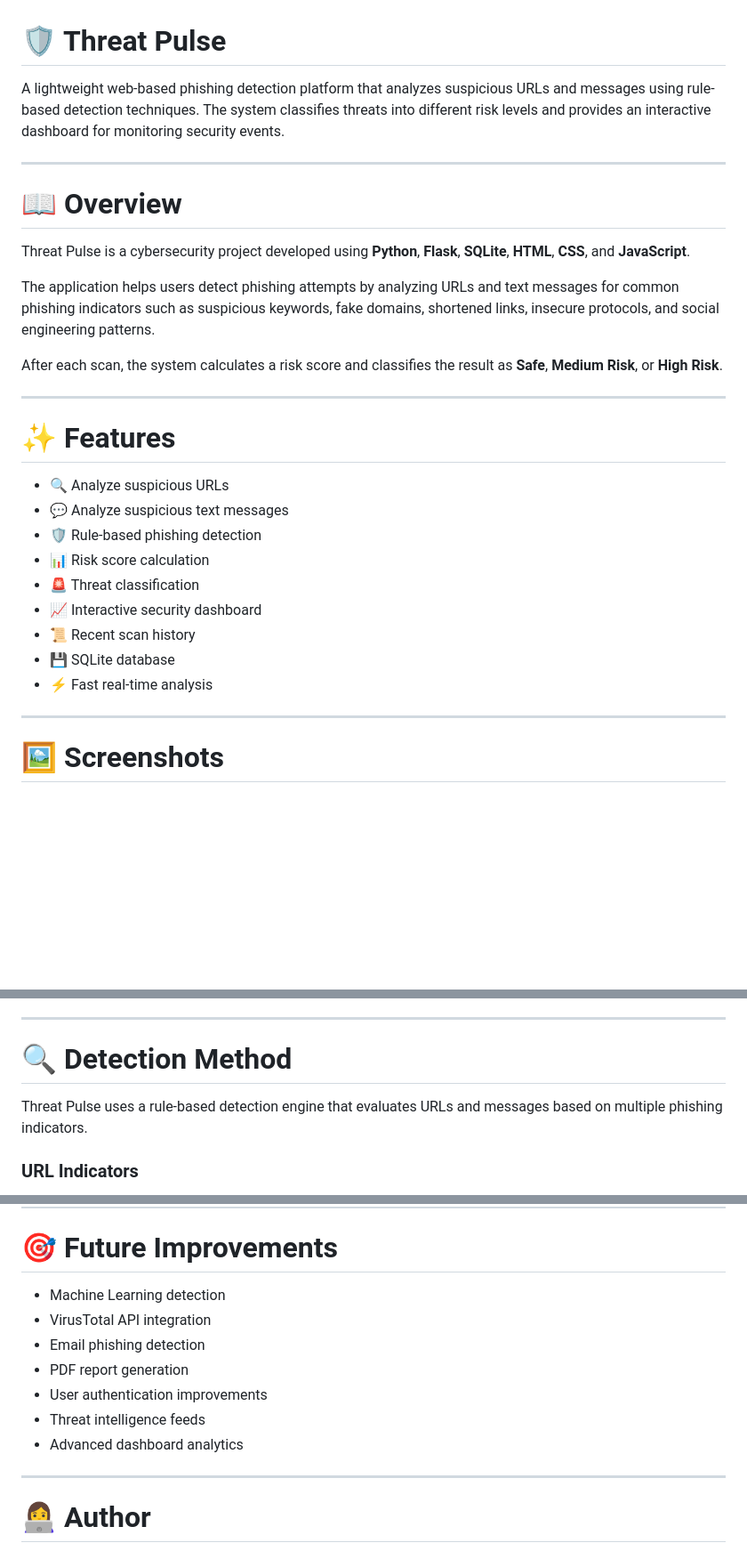
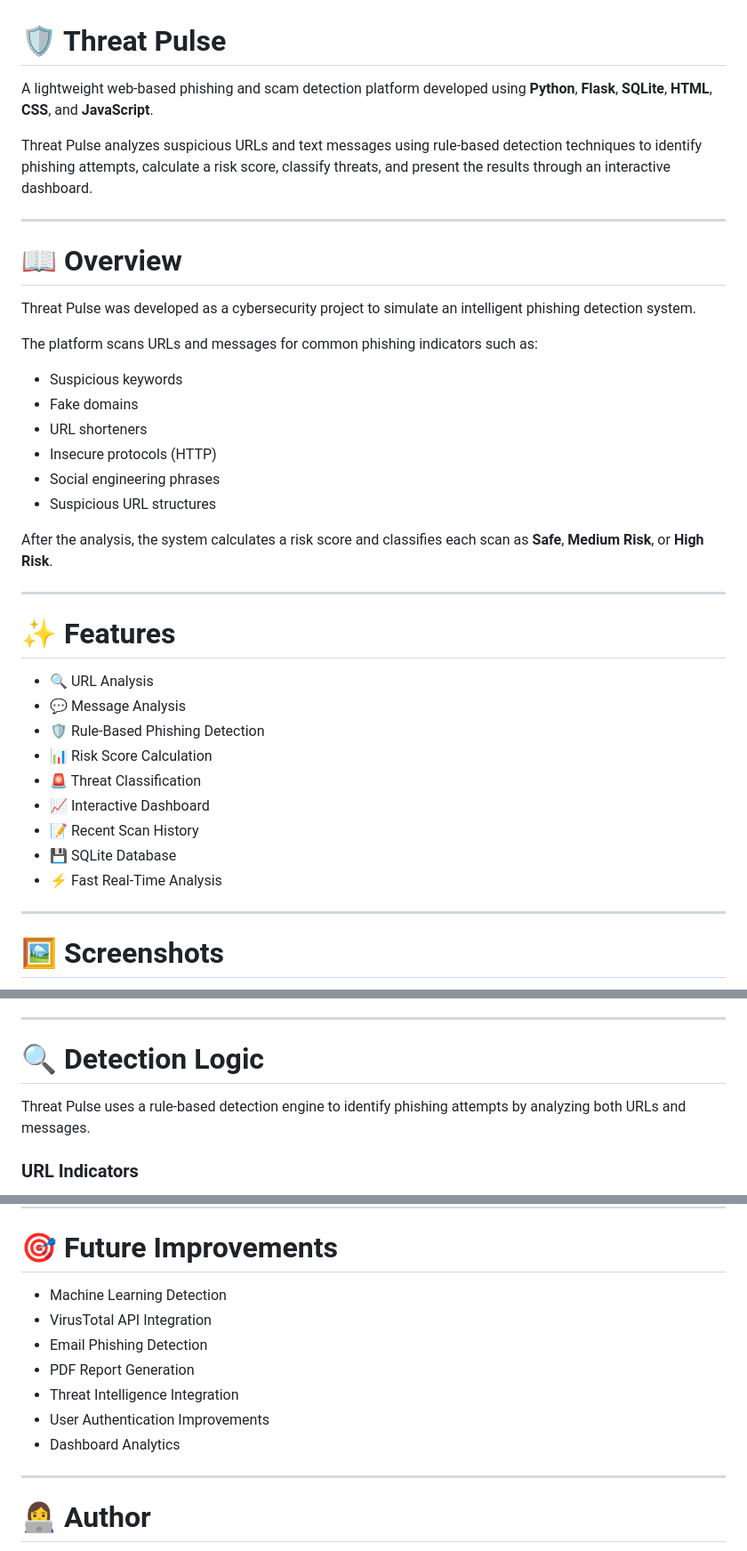
Before and after one commit to DimaSec04/threat-pulse, a Markdown page: README.md, 3 parts joined by grey strips. Shown at 89% size. Rendered like a GitHub page; blank space fills up the shorter version.

```diff
--- a/README.md
+++ b/README.md
@@ -1,30 +1,39 @@
 # 🛡️ Threat Pulse
 
-A lightweight web-based phishing detection platform that analyzes suspicious URLs and messages using rule-based detection techniques. The system classifies threats into different risk levels and provides an interactive dashboard for monitoring security events.
+A lightweight web-based phishing and scam detection platform developed using **Python**, **Flask**, **SQLite**, **HTML**, **CSS**, and **JavaScript**.
+
+Threat Pulse analyzes suspicious URLs and text messages using rule-based detection techniques to identify phishing attempts, calculate a risk score, classify threats, and present the results through an interactive dashboard.
 
 ---
 
 # 📖 Overview
 
-Threat Pulse is a cybersecurity project developed using **Python**, **Flask**, **SQLite**, **HTML**, **CSS**, and **JavaScript**.
+Threat Pulse was developed as a cybersecurity project to simulate an intelligent phishing detection system.
 
-The application helps users detect phishing attempts by analyzing URLs and text messages for common phishing indicators such as suspicious keywords, fake domains, shortened links, insecure protocols, and social engineering patterns.
+The platform scans URLs and messages for common phishing indicators such as:
 
-After each scan, the system calculates a risk score and classifies the result as **Safe**, **Medium Risk**, or **High Risk**.
+- Suspicious keywords
+- Fake domains
+- URL shorteners
+- Insecure protocols (HTTP)
+- Social engineering phrases
+- Suspicious URL structures
+
+After the analysis, the system calculates a risk score and classifies each scan as **Safe**, **Medium Risk**, or **High Risk**.
 
 ---
 
 # ✨ Features
 
-- 🔍 Analyze suspicious URLs
-- 💬 Analyze suspicious text messages
-- 🛡️ Rule-based phishing detection
-- 📊 Risk score calculation
-- 🚨 Threat classification
-- 📈 Interactive security dashboard
-- 📜 Recent scan history
-- 💾 SQLite database
-- ⚡ Fast real-time analysis
+- 🔍 URL Analysis
+- 💬 Message Analysis
+- 🛡️ Rule-Based Phishing Detection
+- 📊 Risk Score Calculation
+- 🚨 Threat Classification
+- 📈 Interactive Dashboard
+- 📝 Recent Scan History
+- 💾 SQLite Database
+- ⚡ Fast Real-Time Analysis
 
 ---
 
@@ -88,9 +92,9 @@ Threat-Pulse/
 
 ---
 
-# 🔍 Detection Method
+# 🔍 Detection Logic
 
-Threat Pulse uses a rule-based detection engine that evaluates URLs and messages based on multiple phishing indicators.
+Threat Pulse uses a rule-based detection engine to identify phishing attempts by analyzing both URLs and messages.
 
 ### URL Indicators
 
@@ -162,13 +166,13 @@ http://127.0.0.1:5000
 
 # 🎯 Future Improvements
 
-- Machine Learning detection
-- VirusTotal API integration
-- Email phishing detection
-- PDF report generation
-- User authentication improvements
-- Threat intelligence feeds
-- Advanced dashboard analytics
+- Machine Learning Detection
+- VirusTotal API Integration
+- Email Phishing Detection
+- PDF Report Generation
+- Threat Intelligence Integration
+- User Authentication Improvements
+- Dashboard Analytics
 
 ---
 
```
Also changed, not shown: other parts of README.md (+19 -24 lines).
